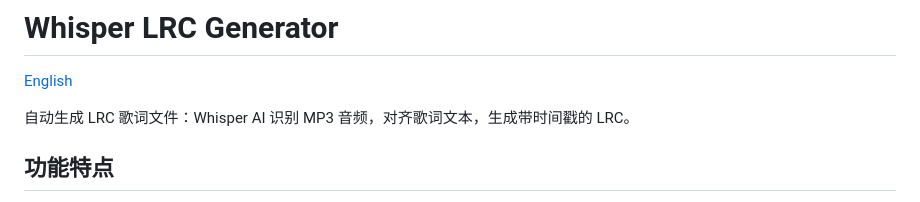
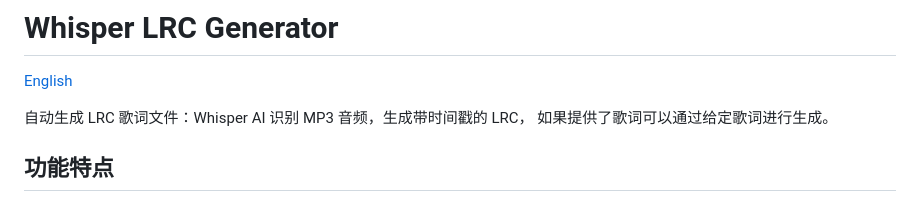
Before and after one commit to 89171/whisper-subtitle, a Markdown page: README.md, the part around the change. Drawn GitHub-style.

```diff
--- a/README.md
+++ b/README.md
@@ -2,7 +2,7 @@
 
 [English](README_en.md)
 
-自动生成 LRC 歌词文件：Whisper AI 识别 MP3 音频，对齐歌词文本，生成带时间戳的 LRC。
+自动生成 LRC 歌词文件：Whisper AI 识别 MP3 音频，生成带时间戳的 LRC， 如果提供了歌词可以通过给定歌词进行生成。
 
 ## 功能特点
 
```
